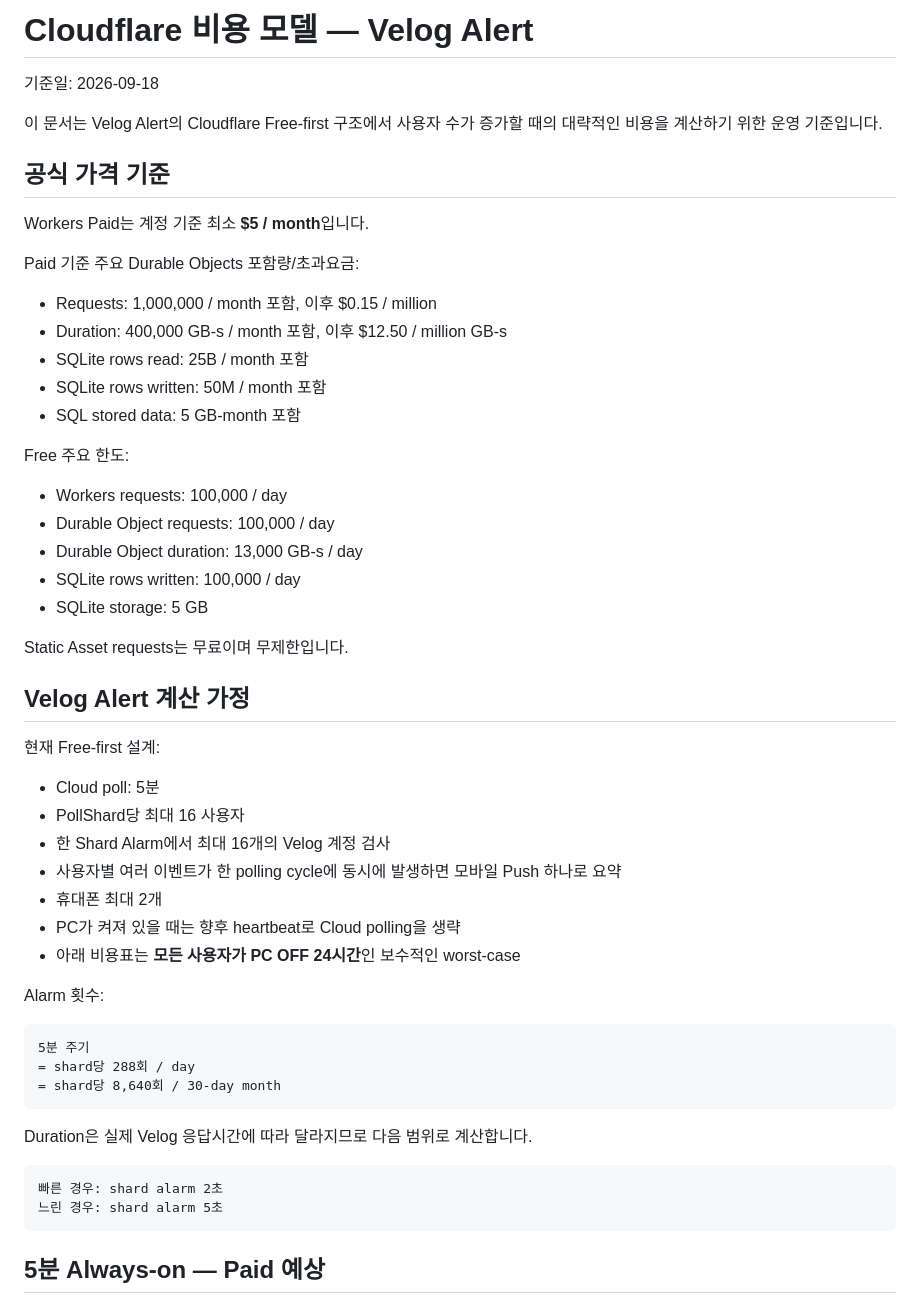
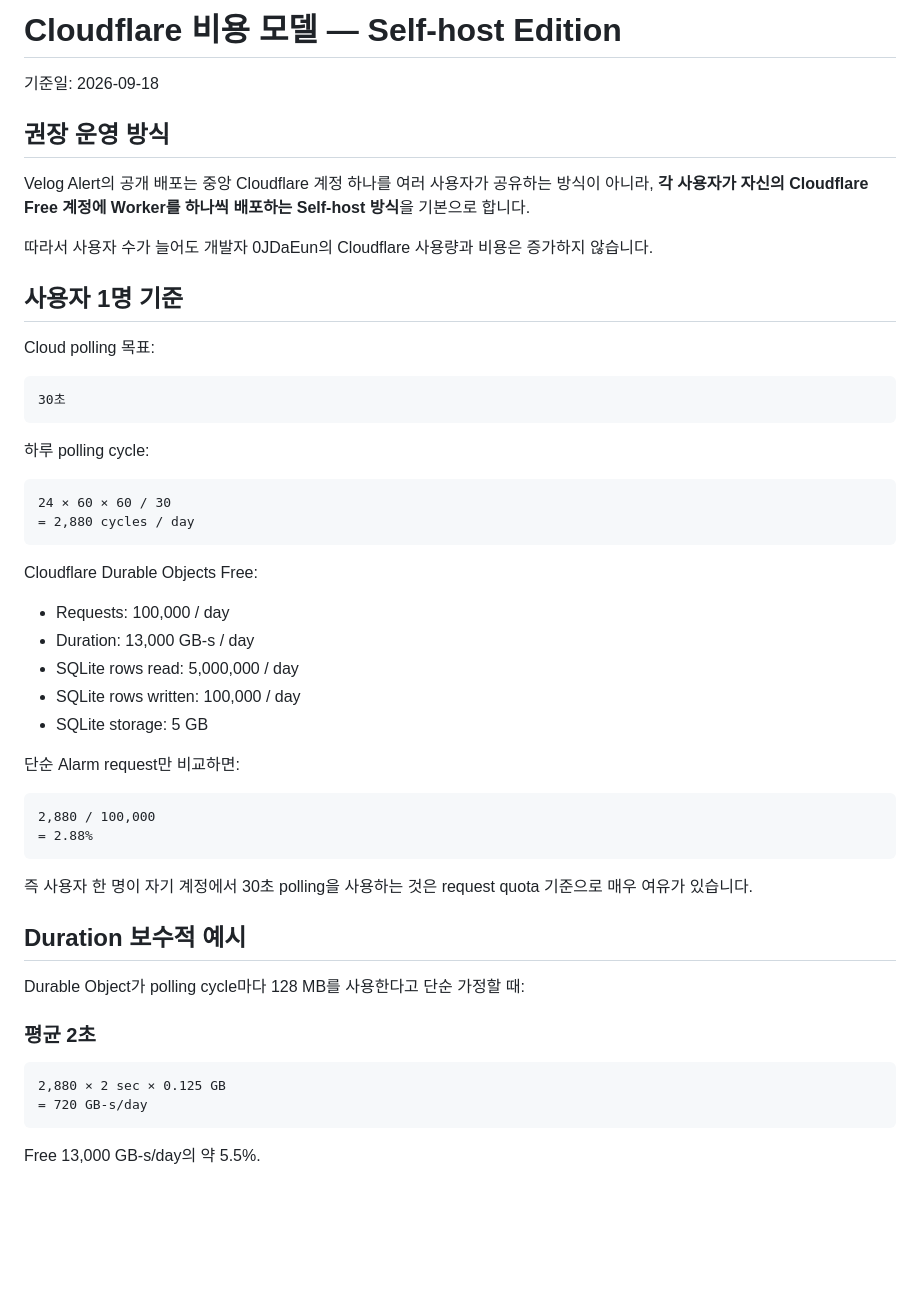
Before and after one commit to 0JDaEun/velog-alert, a Markdown page: cloudflare/COST_MODEL.md, the part around one of its changes. Drawn GitHub-style; blank space fills up the shorter version.

````diff
--- a/cloudflare/COST_MODEL.md
+++ b/cloudflare/COST_MODEL.md
@@ -1,57 +1,56 @@
-# Cloudflare 비용 모델 — Velog Alert
+# Cloudflare 비용 모델 — Self-host Edition
 
 기준일: 2026-09-18
 
-이 문서는 Velog Alert의 Cloudflare Free-first 구조에서 사용자 수가 증가할 때의 대략적인 비용을 계산하기 위한 운영 기준입니다.
+## 권장 운영 방식
 
-## 공식 가격 기준
+Velog Alert의 공개 배포는 중앙 Cloudflare 계정 하나를 여러 사용자가 공유하는 방식이 아니라,
+**각 사용자가 자신의 Cloudflare Free 계정에 Worker를 하나씩 배포하는 Self-host 방식**을 기본으로 합니다.
 
-Workers Paid는 계정 기준 최소 **$5 / month**입니다.
+따라서 사용자 수가 늘어도 개발자 0JDaEun의 Cloudflare 사용량과 비용은 증가하지 않습니다.
 
-Paid 기준 주요 Durable Objects 포함량/초과요금:
+## 사용자 1명 기준
 
-- Requests: 1,000,000 / month 포함, 이후 $0.15 / million
-- Duration: 400,000 GB-s / month 포함, 이후 $12.50 / million GB-s
-- SQLite rows read: 25B / month 포함
-- SQLite rows written: 50M / month 포함
-- SQL stored data: 5 GB-month 포함
+Cloud polling 목표:
 
-Free 주요 한도:
+```text
+30초
+```
 
-- Workers requests: 100,000 / day
-- Durable Object requests: 100,000 / day
-- Durable Object duration: 13,000 GB-s / day
+하루 polling cycle:
+
+```text
+24 × 60 × 60 / 30
+= 2,880 cycles / day
+```
+
+Cloudflare Durable Objects Free:
+
+- Requests: 100,000 / day
+- Duration: 13,000 GB-s / day
+- SQLite rows read: 5,000,000 / day
 - SQLite rows written: 100,000 / day
 - SQLite storage: 5 GB
 
-Static Asset requests는 무료이며 무제한입니다.
-
-## Velog Alert 계산 가정
-
-현재 Free-first 설계:
-
-- Cloud poll: 5분
-- PollShard당 최대 16 사용자
-- 한 Shard Alarm에서 최대 16개의 Velog 계정 검사
-- 사용자별 여러 이벤트가 한 polling cycle에 동시에 발생하면 모바일 Push 하나로 요약
-- 휴대폰 최대 2개
-- PC가 켜져 있을 때는 향후 heartbeat로 Cloud polling을 생략
-- 아래 비용표는 **모든 사용자가 PC OFF 24시간**인 보수적인 worst-case
-
-Alarm 횟수:
+단순 Alarm request만 비교하면:
 
 ```text
-5분 주기
-= shard당 288회 / day
-= shard당 8,640회 / 30-day month
+2,880 / 100,000
+= 2.88%
 ```
 
-Duration은 실제 Velog 응답시간에 따라 달라지므로 다음 범위로 계산합니다.
+즉 사용자 한 명이 자기 계정에서 30초 polling을 사용하는 것은 request quota 기준으로 매우 여유가 있습니다.
+
+## Duration 보수적 예시
+
+Durable Object가 polling cycle마다 128 MB를 사용한다고 단순 가정할 때:
+
+### 평균 2초
 
 ```text
-빠른 경우: shard alarm 2초
-느린 경우: shard alarm 5초
+2,880 × 2 sec × 0.125 GB
+= 720 GB-s/day
 ```
 
-## 5분 Always-on — Paid 예상
+Free 13,000 GB-s/day의 약 5.5%.
 
````
Also changed, not shown: other parts of cloudflare/COST_MODEL.md (+44 -66 lines).
